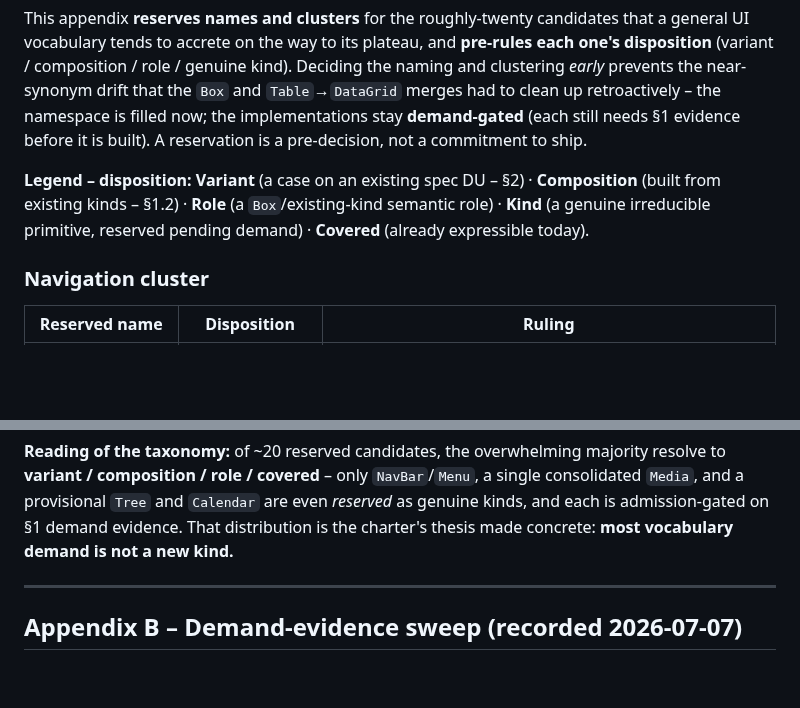
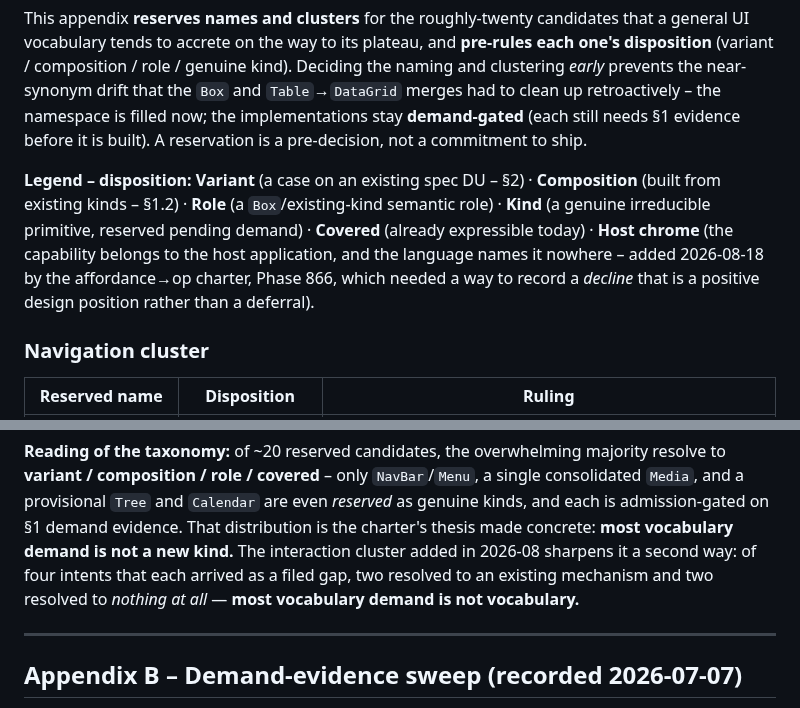
Before and after one commit to fuaran-ui/fuaran-dotnet, a Markdown page: docs/VOCABULARY.md, 2 parts joined by grey strips. Rendered like a GitHub page; blank space fills up the shorter version.

```diff
--- a/docs/VOCABULARY.md
+++ b/docs/VOCABULARY.md
@@ -234,7 +234,10 @@ it is built). A reservation is a pre-decision, not a commitment to ship.
 
 **Legend – disposition:** **Variant** (a case on an existing spec DU – §2) · **Composition** (built from
 existing kinds – §1.2) · **Role** (a `Box`/existing-kind semantic role) · **Kind** (a genuine
-irreducible primitive, reserved pending demand) · **Covered** (already expressible today).
+irreducible primitive, reserved pending demand) · **Covered** (already expressible today) ·
+**Host chrome** (the capability belongs to the host application, and the language names it nowhere –
+added 2026-08-18 by the affordance→op charter, Phase 866, which needed a way to record a *decline*
+that is a positive design position rather than a deferral).
 
 ### Navigation cluster
 
@@ -289,7 +308,9 @@ irreducible primitive, reserved pending demand) · **Covered** (already expressi
 **variant / composition / role / covered** – only `NavBar`/`Menu`, a single consolidated `Media`, and a
 provisional `Tree` and `Calendar` are even *reserved* as genuine kinds, and each is admission-gated on
 §1 demand evidence. That distribution is the charter's thesis made concrete: **most vocabulary demand is
-not a new kind.**
+not a new kind.** The interaction cluster added in 2026-08 sharpens it a second way: of four intents
+that each arrived as a filed gap, two resolved to an existing mechanism and two resolved to *nothing at
+all* — **most vocabulary demand is not vocabulary.**
 
 ---
 
```
Also changed, not shown: other parts of docs/VOCABULARY.md (+16 -0 lines).
